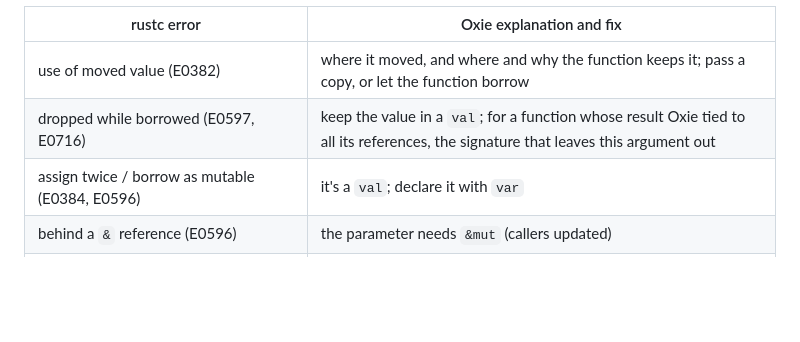
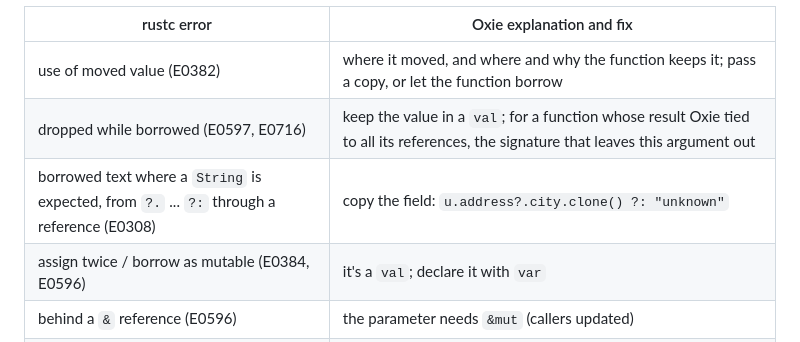
Before and after one commit to berkayakin/oxie, a Markdown page: docs/tooling.md, the part around the change. Rendered like a GitHub page; blank space fills up the shorter version.

Commit message:
List the borrowed-text ?: explanation in the tooling docs

```diff
--- a/docs/tooling.md
+++ b/docs/tooling.md
@@ -99,6 +99,7 @@ fixes:
 |---|---|
 | use of moved value (E0382) | where it moved, and where and why the function keeps it; pass a copy, or let the function borrow |
 | dropped while borrowed (E0597, E0716) | keep the value in a `val`; for a function whose result Oxie tied to all its references, the signature that leaves this argument out |
+| borrowed text where a `String` is expected, from `?.` ... `?:` through a reference (E0308) | copy the field: `u.address?.city.clone() ?: "unknown"` |
 | assign twice / borrow as mutable (E0384, E0596) | it's a `val`; declare it with `var` |
 | behind a `&` reference (E0596) | the parameter needs `&mut` (callers updated) |
 | borrow conflicts (E0499, E0502, E0505, E0506) | where it's borrowed and still used; copy instead of borrowing |
```
